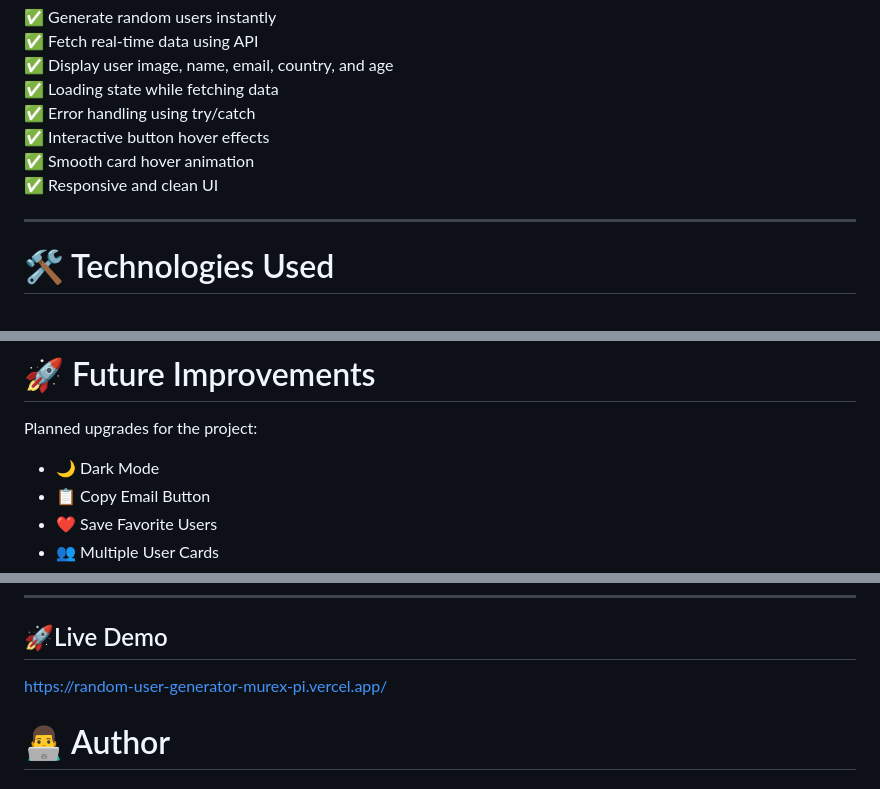
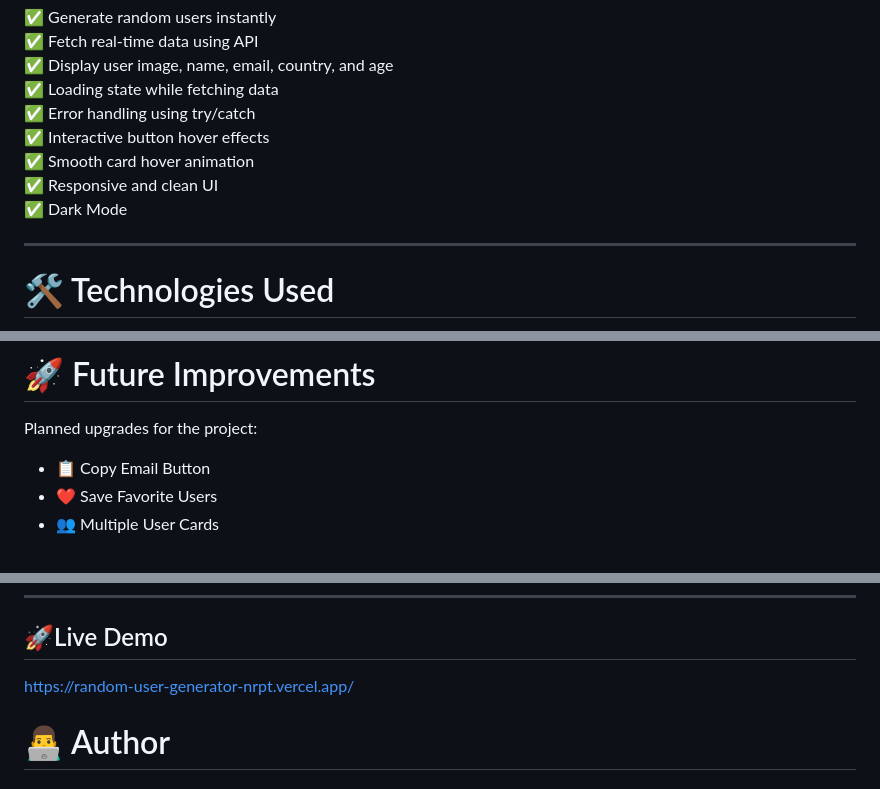
Before and after one commit to Nirbhayjakhar3196/Random-User-Generator, a Markdown page: Readme.md, 3 parts joined by grey strips. Rendered like a GitHub page.

Commit message:
docs:updated Readme.md

```diff
--- a/Readme.md
+++ b/Readme.md
@@ -15,6 +15,7 @@ This project fetches real random user data from an API and dynamically updates t
 ✅ Interactive button hover effects
 ✅ Smooth card hover animation
 ✅ Responsive and clean UI
+✅ Dark Mode
 
 ---
 
@@ -198,7 +199,6 @@ finally{
 
 Planned upgrades for the project:
 
-- 🌙 Dark Mode
 - 📋 Copy Email Button
 - ❤️ Save Favorite Users
 - 👥 Multiple User Cards
@@ -222,7 +222,7 @@ Through this project, I learned:
 ---
 
 ## 🚀Live Demo
-https://random-user-generator-murex-pi.vercel.app/
+https://random-user-generator-nrpt.vercel.app/
 
 # 👨‍💻 Author
 
```
